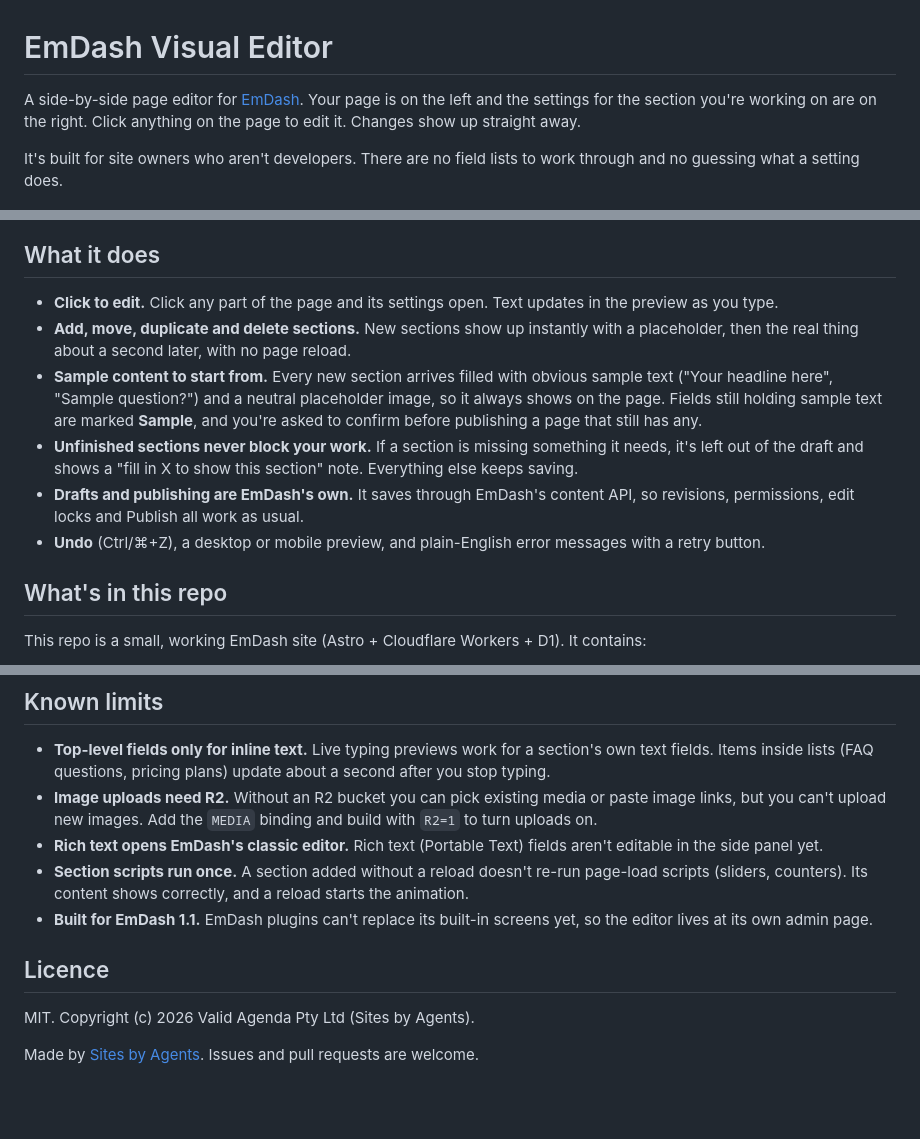
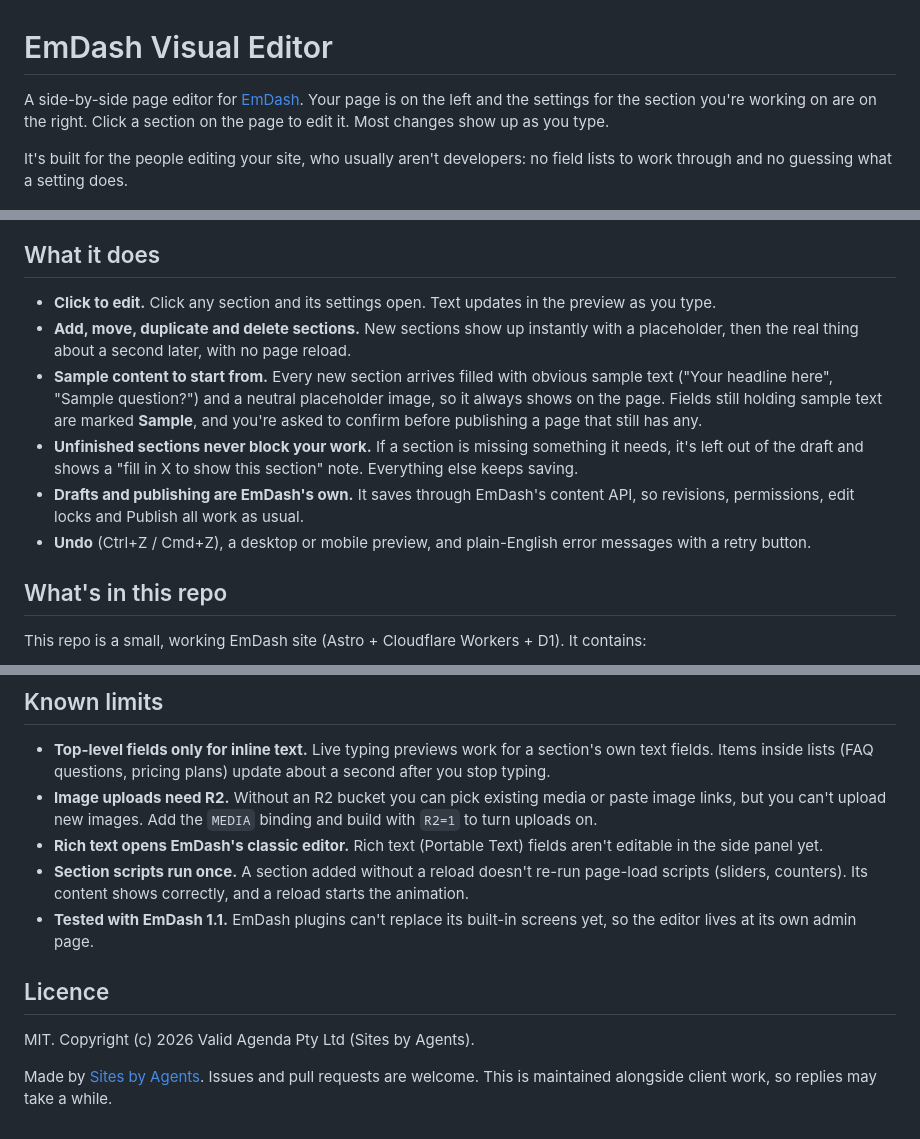
Before and after one commit to DavesAgenda/emdash-visual-editor, a Markdown page: README.md, 3 parts joined by grey strips. Drawn GitHub-style; blank space fills up the shorter version.

```diff
--- a/README.md
+++ b/README.md
@@ -1,19 +1,19 @@
 # EmDash Visual Editor
 
-A side-by-side page editor for [EmDash](https://emdashcms.com). Your page is on the left and the settings for the section you're working on are on the right. Click anything on the page to edit it. Changes show up straight away.
+A side-by-side page editor for [EmDash](https://emdashcms.com). Your page is on the left and the settings for the section you're working on are on the right. Click a section on the page to edit it. Most changes show up as you type.
 
-It's built for site owners who aren't developers. There are no field lists to work through and no guessing what a setting does.
+It's built for the people editing your site, who usually aren't developers: no field lists to work through and no guessing what a setting does.
 
 ![The Visual editor: live page preview on the left, section settings on the right](docs/editor.png)
 
 ## What it does
 
-- **Click to edit.** Click any part of the page and its settings open. Text updates in the preview as you type.
+- **Click to edit.** Click any section and its settings open. Text updates in the preview as you type.
 - **Add, move, duplicate and delete sections.** New sections show up instantly with a placeholder, then the real thing about a second later, with no page reload.
 - **Sample content to start from.** Every new section arrives filled with obvious sample text ("Your headline here", "Sample question?") and a neutral placeholder image, so it always shows on the page. Fields still holding sample text are marked **Sample**, and you're asked to confirm before publishing a page that still has any.
 - **Unfinished sections never block your work.** If a section is missing something it needs, it's left out of the draft and shows a "fill in X to show this section" note. Everything else keeps saving.
 - **Drafts and publishing are EmDash's own.** It saves through EmDash's content API, so revisions, permissions, edit locks and Publish all work as usual.
-- **Undo** (Ctrl/⌘+Z), a desktop or mobile preview, and plain-English error messages with a retry button.
+- **Undo** (Ctrl+Z / Cmd+Z), a desktop or mobile preview, and plain-English error messages with a retry button.
 
 ## What's in this repo
 
@@ -66,10 +66,10 @@ Then run `python3 scripts/mkseed.py`. The section appears in the editor's "Add a
 - **Image uploads need R2.** Without an R2 bucket you can pick existing media or paste image links, but you can't upload new images. Add the `MEDIA` binding and build with `R2=1` to turn uploads on.
 - **Rich text opens EmDash's classic editor.** Rich text (Portable Text) fields aren't editable in the side panel yet.
 - **Section scripts run once.** A section added without a reload doesn't re-run page-load scripts (sliders, counters). Its content shows correctly, and a reload starts the animation.
-- **Built for EmDash 1.1.** EmDash plugins can't replace its built-in screens yet, so the editor lives at its own admin page.
+- **Tested with EmDash 1.1.** EmDash plugins can't replace its built-in screens yet, so the editor lives at its own admin page.
 
 ## Licence
 
 MIT. Copyright (c) 2026 Valid Agenda Pty Ltd (Sites by Agents).
 
-Made by [Sites by Agents](https://sitesbyagents.com). Issues and pull requests are welcome.
+Made by [Sites by Agents](https://sitesbyagents.com). Issues and pull requests are welcome. This is maintained alongside client work, so replies may take a while.
```
Also changed, not shown: other parts of README.md (+1 -1 lines).
